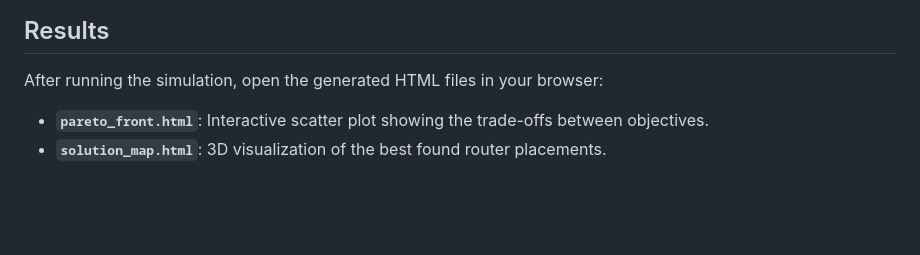
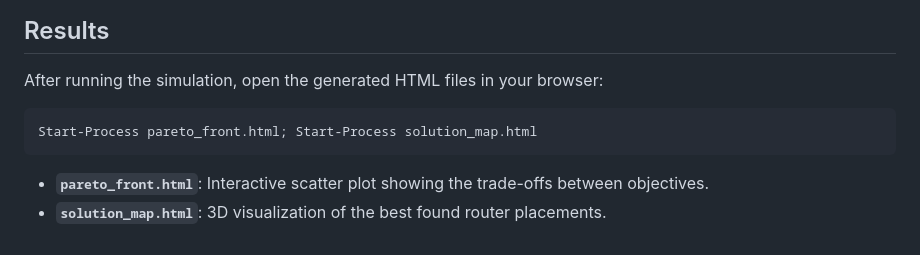
Before and after one commit to MiXouT/Thesis-Code, a Markdown page: README.md, the part around the change. GitHub-like rendering; blank space fills up the shorter version.

````diff
--- a/README.md
+++ b/README.md
@@ -87,5 +87,8 @@ You can customize the simulation settings in two ways:
 ## Results
 
 After running the simulation, open the generated HTML files in your browser:
+```bash
+Start-Process pareto_front.html; Start-Process solution_map.html
+```
 -   **`pareto_front.html`**: Interactive scatter plot showing the trade-offs between objectives.
 -   **`solution_map.html`**: 3D visualization of the best found router placements.
````
